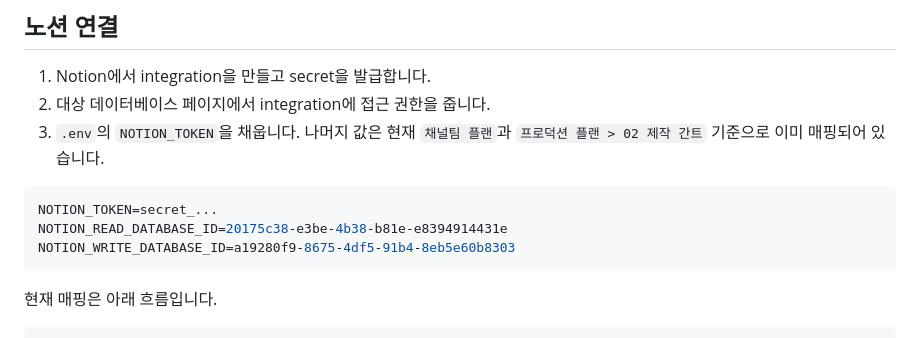
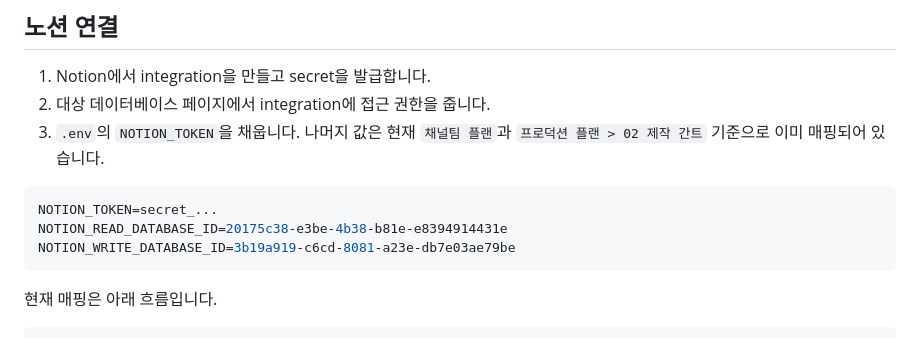
Before and after one commit to dohg472/solfa-gantt, a Markdown page: README.md, the part around the change. Rendered like a GitHub page.

Commit message:
Update write DB id in README
Co-Authored-By: Claude Fable 5 <noreply@anthropic.com>

````diff
--- a/README.md
+++ b/README.md
@@ -63,7 +63,7 @@ doctor.cmd
 ```env
 NOTION_TOKEN=secret_...
 NOTION_READ_DATABASE_ID=20175c38-e3be-4b38-b81e-e8394914431e
-NOTION_WRITE_DATABASE_ID=a19280f9-8675-4df5-91b4-8eb5e60b8303
+NOTION_WRITE_DATABASE_ID=3b19a919-c6cd-8081-a23e-db7e03ae79be
 ```
 
 현재 매핑은 아래 흐름입니다.
````
